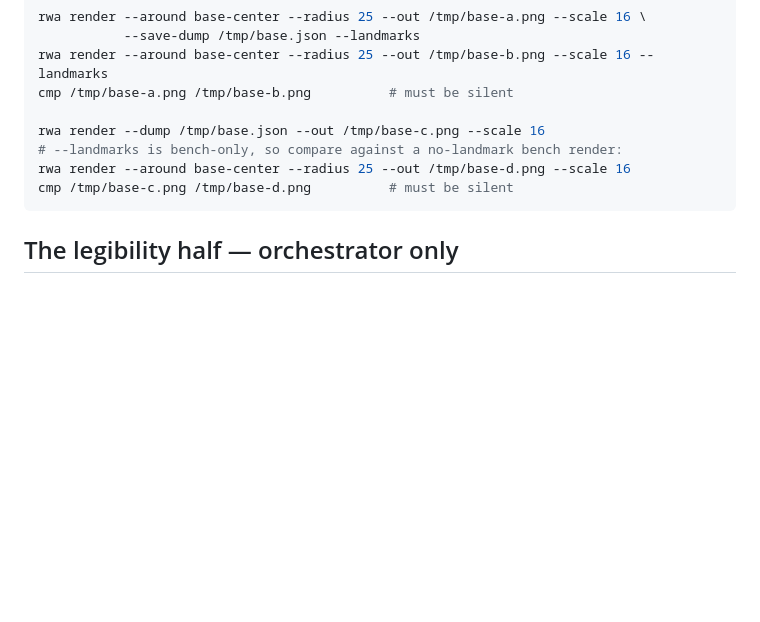
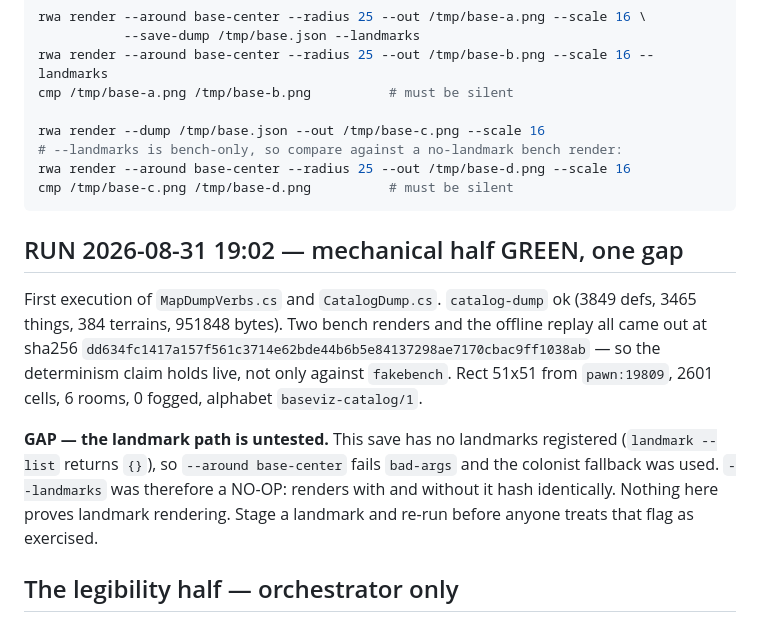
Before and after one commit to Borges-Fable/autorimmer, a Markdown page: accept/2.5-png-render.md, the part around the change. GitHub-like rendering; blank space fills up the shorter version.

Commit message:
accept 2.5: record the live run, and the landmark path it did NOT exercise (git-bug f7b6207)
Mechanical half is green on first execution of code that had never run, and the
determinism claim now holds against the bench rather than only against
fakebench.

The gap is worth more than the pass: this save registers no landmarks, so
`--around base-center` fails bad-args and `--landmarks` is a no-op that hashes
identically to omitting it. A green run that never exercised the flag reads
exactly like one that did.

````diff
--- a/accept/2.5-png-render.md
+++ b/accept/2.5-png-render.md
@@ -46,6 +46,21 @@ rwa render --around base-center --radius 25 --out /tmp/base-d.png --scale 16
 cmp /tmp/base-c.png /tmp/base-d.png          # must be silent
 ```
 
+## RUN 2026-08-31 19:02 — mechanical half GREEN, one gap
+
+First execution of `MapDumpVerbs.cs` and `CatalogDump.cs`. `catalog-dump` ok
+(3849 defs, 3465 things, 384 terrains, 951848 bytes). Two bench renders and the
+offline replay all came out at sha256
+`dd634fc1417a157f561c3714e62bde44b6b5e84137298ae7170cbac9ff1038ab` — so the
+determinism claim holds live, not only against `fakebench`. Rect 51x51 from
+`pawn:19809`, 2601 cells, 6 rooms, 0 fogged, alphabet `baseviz-catalog/1`.
+
+**GAP — the landmark path is untested.** This save has no landmarks registered
+(`landmark --list` returns `{}`), so `--around base-center` fails `bad-args` and
+the colonist fallback was used. `--landmarks` was therefore a NO-OP: renders
+with and without it hash identically. Nothing here proves landmark rendering.
+Stage a landmark and re-run before anyone treats that flag as exercised.
+
 ## The legibility half — orchestrator only
 
 Open `/tmp/base-a.png` **in a session that has seen nothing else** — no dump,
````
